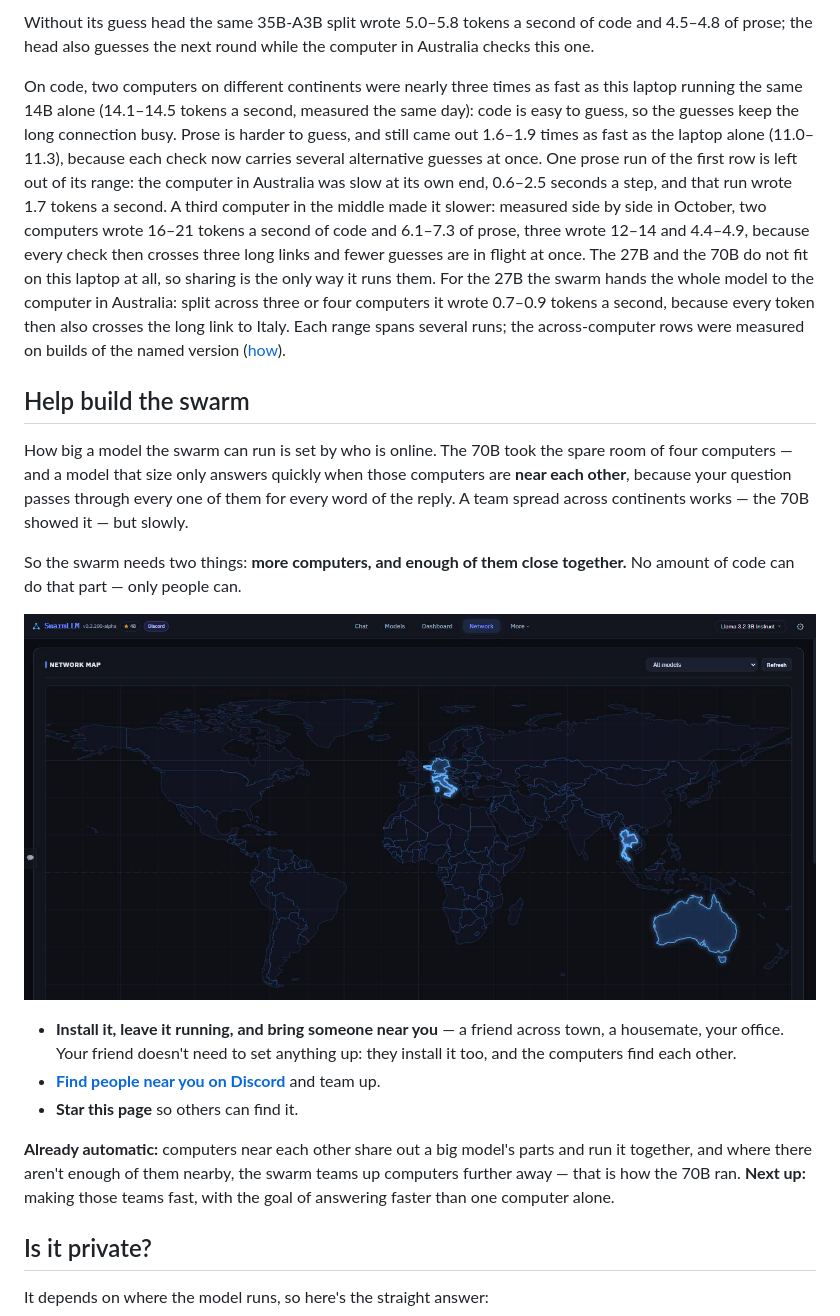
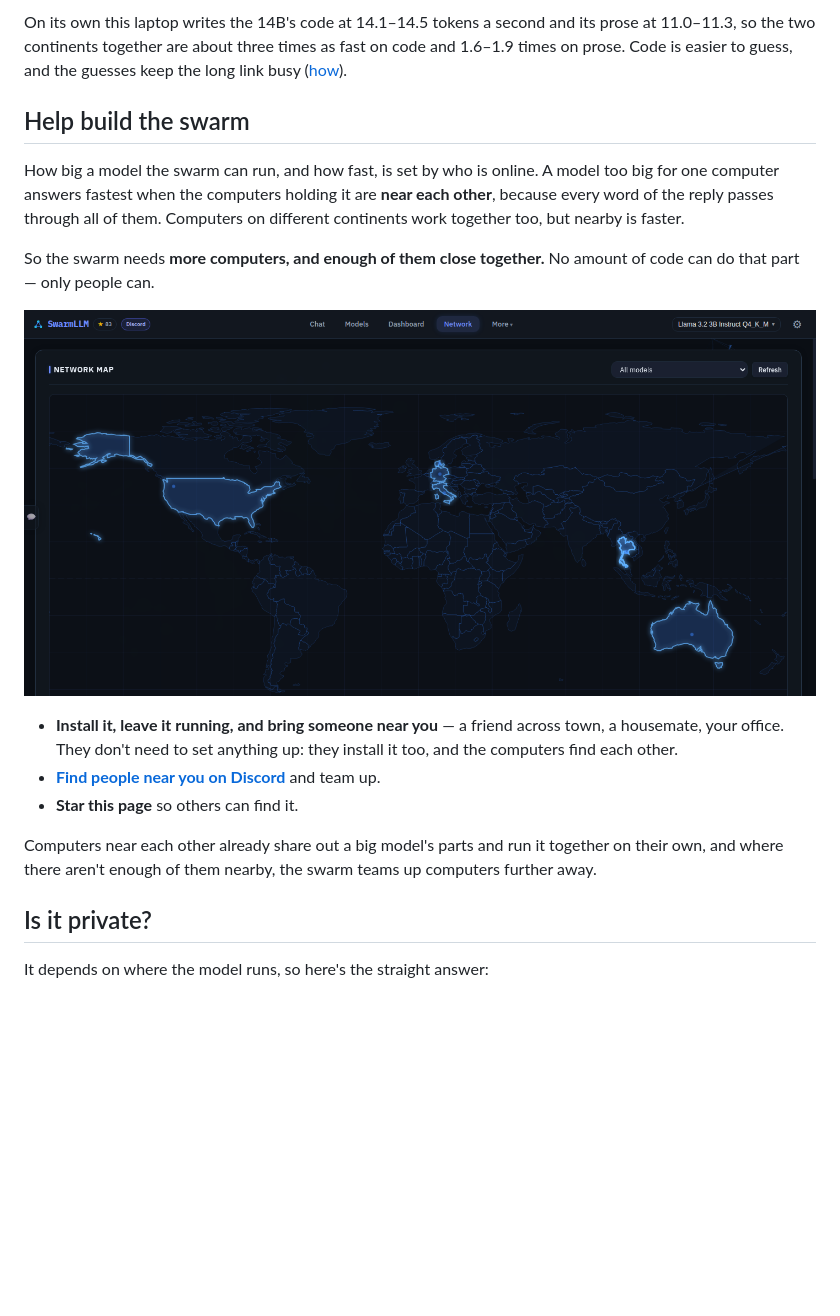
Before and after one commit to enapt/SwarmLLM, a Markdown page: README.md, the part around one of its changes. GitHub-like rendering; pictures changed too: docs/images/network-map.png; blank space fills up the shorter version.

```diff
--- a/README.md
+++ b/README.md
@@ -192,52 +187,33 @@ carries, does the guessing on this laptop.
 
-Without its guess head the same 35B-A3B split wrote 5.0–5.8 tokens a second of
-code and 4.5–4.8 of prose; the head also guesses the next round while the
-computer in Australia checks this one.
-
-On code, two computers on different continents were nearly three times as fast
-as this laptop running the same 14B alone (14.1–14.5 tokens a second, measured
-the same day): code is easy to guess, so the guesses keep the long connection
-busy. Prose is harder to guess, and still came out 1.6–1.9 times as fast as the
-laptop alone (11.0–11.3), because each check now carries several alternative
-guesses at once. One prose run of the first row is left out of its range: the
-computer in Australia was slow at its own end, 0.6–2.5 seconds a step, and that
-run wrote 1.7 tokens a second.
-A third computer in the middle made it slower: measured side by side in
-October, two computers wrote 16–21 tokens a second of code and 6.1–7.3 of
-prose, three wrote 12–14 and 4.4–4.9, because every check then crosses three
-long links and fewer guesses are in flight at once. The 27B and the 70B do not
-fit on this laptop at all, so sharing is the only way it runs them. For the 27B
-the swarm hands the whole model to the computer in Australia: split across
-three or four computers it wrote 0.7–0.9 tokens a second, because every token
-then also crosses the long link to Italy. Each range
-spans several runs; the across-computer rows were measured on builds of the
-named version ([how](docs/plans/faster_than_local.md)).
+On its own this laptop writes the 14B's code at 14.1–14.5 tokens a second and
+its prose at 11.0–11.3, so the two continents together are about three times
+as fast on code and 1.6–1.9 times on prose. Code is easier to guess, and the
+guesses keep the long link busy ([how](docs/plans/faster_than_local.md)).
 <!-- speeds:end -->
 
 ## Help build the swarm
 
-How big a model the swarm can run is set by who is online. The 70B took the
-spare room of four computers — and a model that size only answers quickly when
-those computers are **near each other**, because your question passes through
-every one of them for every word of the reply. A team spread across continents
-works — the 70B showed it — but slowly.
+How big a model the swarm can run, and how fast, is set by who is online. A
+model too big for one computer answers fastest when the computers holding it
+are **near each other**, because every word of the reply passes through all of
+them. Computers on different continents work together too, but nearby is
+faster.
 
-So the swarm needs two things: **more computers, and enough of them close
-together.** No amount of code can do that part — only people can.
+So the swarm needs **more computers, and enough of them close together.** No
+amount of code can do that part — only people can.
 
 ![The network map, lighting up the countries with SwarmLLM computers online](docs/images/network-map.png)
 
 - **Install it, leave it running, and bring someone near you** — a friend
-  across town, a housemate, your office. Your friend doesn't need to set
-  anything up: they install it too, and the computers find each other.
+  across town, a housemate, your office. They don't need to set anything up:
+  they install it too, and the computers find each other.
 - **[Find people near you on Discord](https://discord.gg/nq9be3u828)** and
   team up.
 - **Star this page** so others can find it.
 
-**Already automatic:** computers near each other share out a big model's parts
-and run it together, and where there aren't enough of them nearby, the swarm
-teams up computers further away — that is how the 70B ran. **Next up:** making
-those teams fast, with the goal of answering faster than one computer alone.
+Computers near each other already share out a big model's parts and run it
+together on their own, and where there aren't enough of them nearby, the swarm
+teams up computers further away.
 
 ## Is it private?
 
```
Also changed, not shown: other parts of README.md (+160 -140 lines), .claude/rules/completeness.md (+16 -8 lines), docs/images/chat.png, docs/images/dashboard.png, docs/images/models.png, 2 other files.
